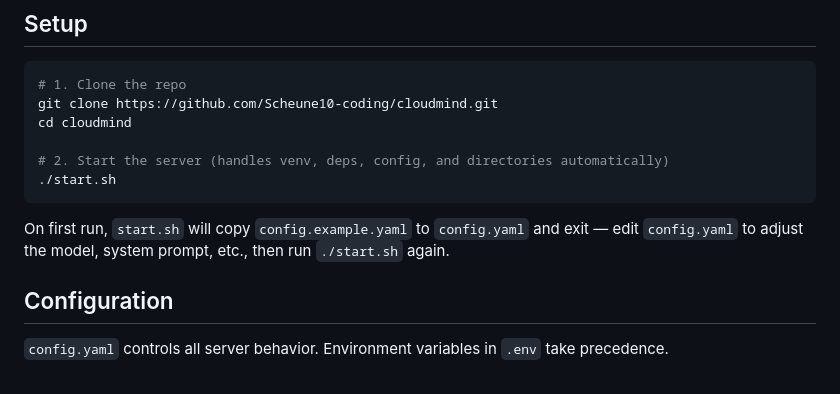
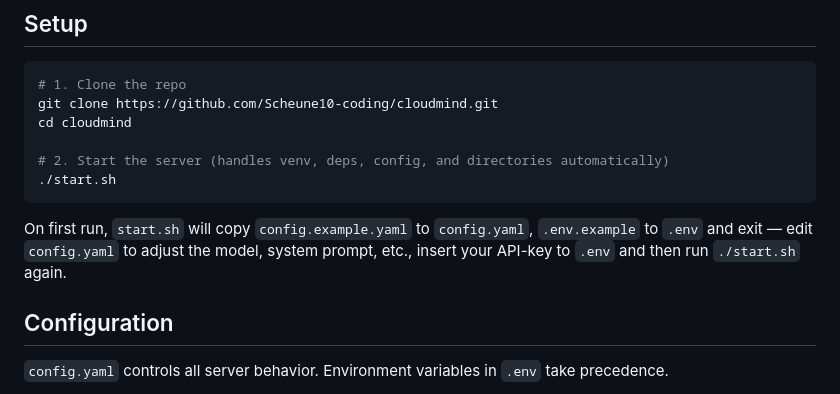
Before and after one commit to Scheune10-coding/cloudmind, a Markdown page: README.MD, the part around the change. GitHub-like rendering.

````diff
--- a/README.MD
+++ b/README.MD
@@ -27,7 +27,7 @@ cd cloudmind
 ./start.sh
 ```
 
-On first run, `start.sh` will copy `config.example.yaml` to `config.yaml` and exit — edit `config.yaml` to adjust the model, system prompt, etc., then run `./start.sh` again.
+On first run, `start.sh` will copy `config.example.yaml` to `config.yaml`, `.env.example` to `.env` and exit — edit `config.yaml` to adjust the model, system prompt, etc., insert your API-key to `.env` and then run `./start.sh` again.
 
 ## Configuration
 
````
